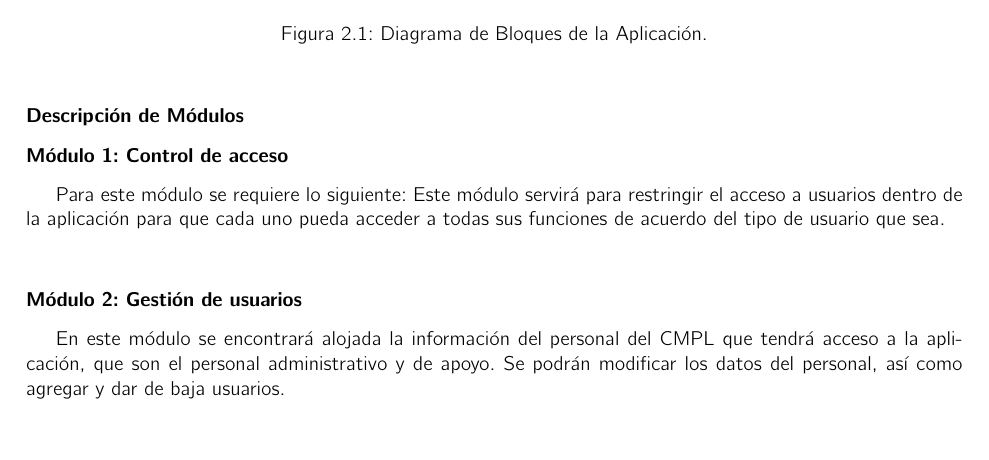
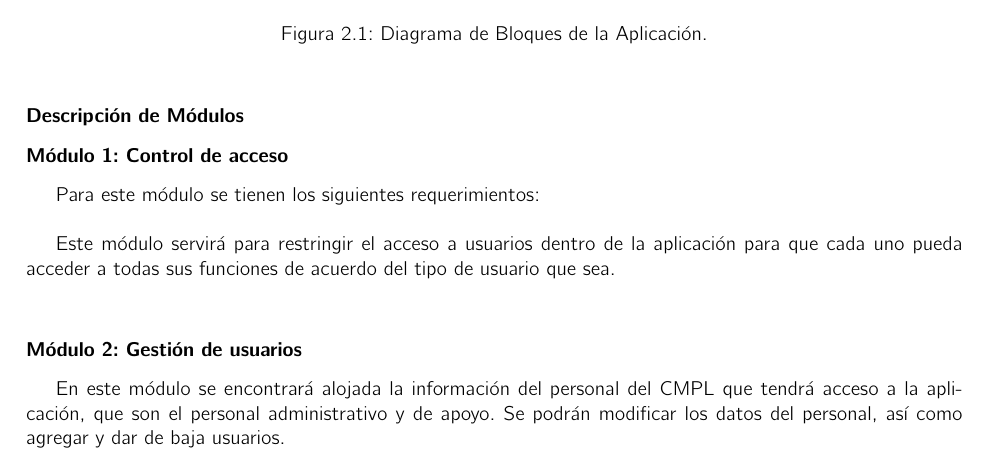
Before and after one commit to jonatanian/ReporteTecnicoTT, a LaTeX book (analisis.tex, which reads propuesta.tex): part of page 11 of 24, cut so that both start at the same text, the shorter picture padded with empty space. Compiled offline with pdfLaTeX.

Commit message:
propuesta

```diff
--- a/propuesta.tex
+++ b/propuesta.tex
@@ -53,7 +53,8 @@ Para una mejor funcionalidad la aplicación se organizará de la siguiente maner
 \subsubsection{Descripción de Módulos}
 
 \subsubsection{Módulo 1: Control de acceso}
-Para este módulo se requiere lo siguiente:
+Para este módulo se tienen los siguientes requerimientos: \\
+
 Este módulo servirá para restringir el acceso a usuarios dentro de la aplicación para que cada uno pueda acceder a todas sus funciones de acuerdo del tipo de usuario que sea.\\ %Cuenta con una pantalla que tiene un formulario de autenticación donde se le solicita al usuario su correo institucional y su contraseña. Cuando el usuario ingresa sus credenciales la aplicación verifica su correo y su contraseña; si existen entonces la aplicación muestra la pantalla principal de acuerdo al tipo de usuario que sea. En caso contrario, la aplicación regresa a la pantalla de autenticación con un mensaje de error diciendo que los datos introducidos no son válidos.\\
 
 \subsubsection{Módulo 2: Gestión de usuarios}
```
